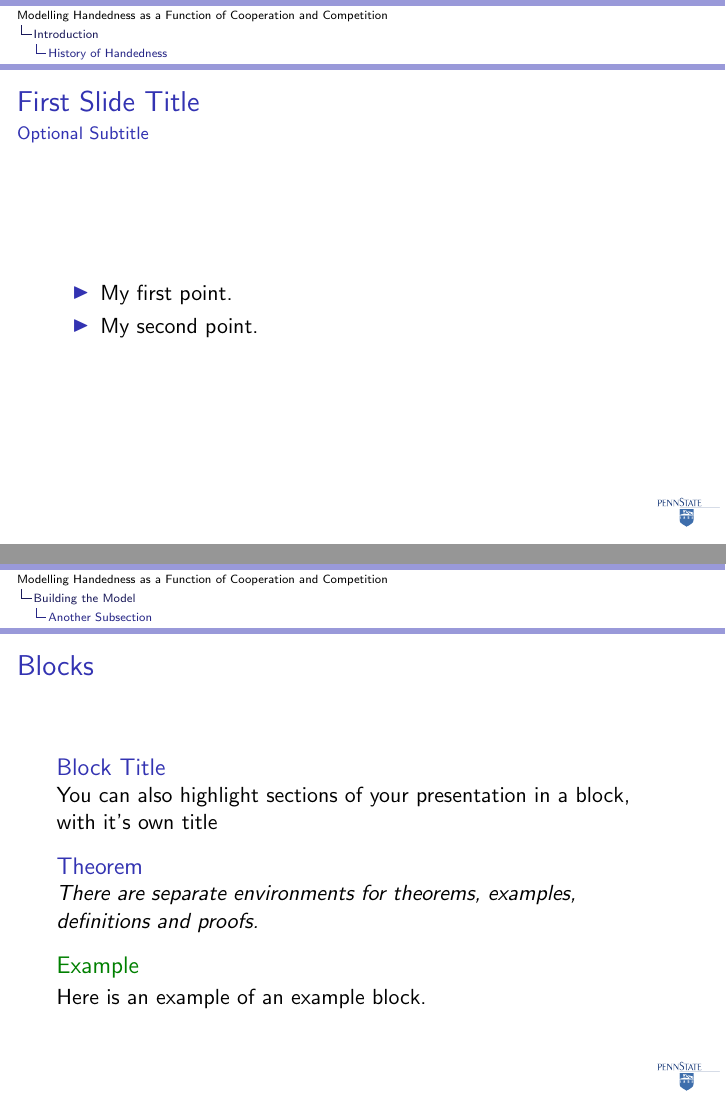
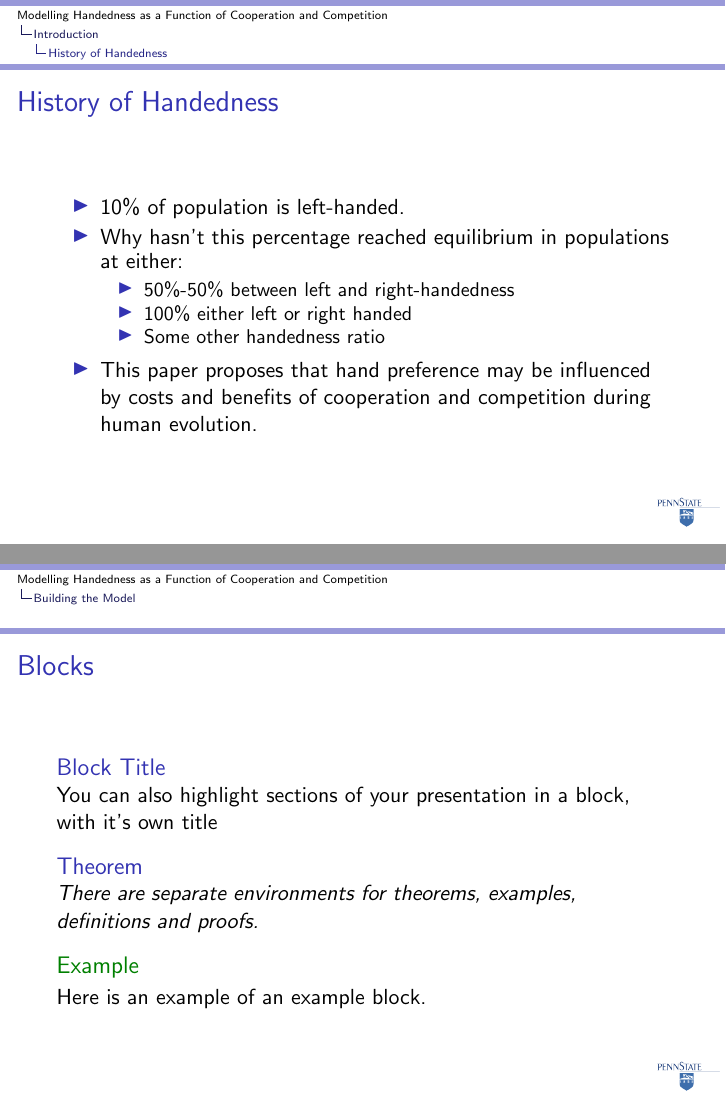
Before and after one commit to ensley/590project, LaTeX slides (Presentation.tex): pages 3 and 4 of 7, joined at a grey line. Compiled offline with pdfLaTeX.

Commit message:
Project Update
Good talk earlier. I’m excited to figure out the movie file embedding.

```diff
--- a/Presentation.tex
+++ b/Presentation.tex
@@ -11,6 +11,8 @@
 % notice.
 
 \documentclass{beamer}
+
+\usepackage{media9}
 % Replace the \documentclass declaration above
 % with the following two lines to typeset your
 % lecture notes as a handout:
@@ -122,13 +124,21 @@
 
     \subsection{History of Handedness}
 
-    \begin{frame}{First Slide Title}{Optional Subtitle}
+    \begin{frame}{History of Handedness}%{Optional Subtitle}
       \begin{itemize}
       \item {
-        My first point.
+        10\% of population is left-handed.
       }
       \item {
-        My second point.
+        Why hasn't this percentage reached equilibrium in populations at either:
+        \begin{itemize}
+          \item 50\%-50\% between left and right-handedness
+          \item 100\% either left or right handed
+          \item Some other handedness ratio
+        \end{itemize}
+      }
+      \item{
+      This paper proposes that hand preference may be influenced by costs and benefits of cooperation and competition during human evolution.
       }
       \end{itemize}
     \end{frame}
@@ -164,7 +174,7 @@
 
 \section{Building the Model}
 
-    \subsection{Another Subsection}
+    %\subsection{Another Subsection}
 
     \begin{frame}{Blocks}
     \begin{block}{Block Title}
```
Also changed, not shown: Presentation.pdf, lefties (1).pdf, lefties_supp.pdf, 7 other files.
